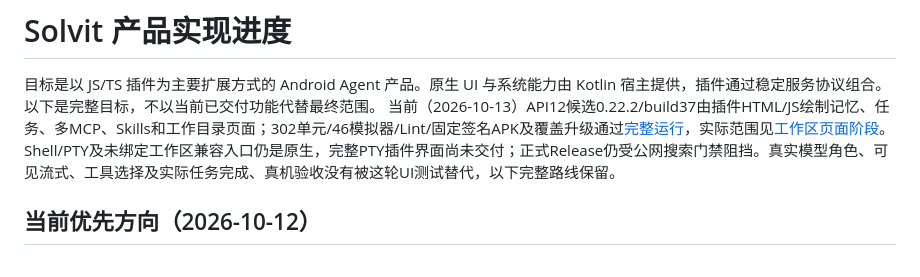
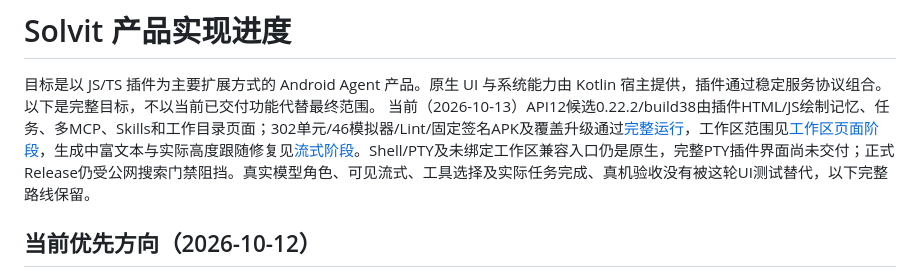
Before and after one commit to veryy/Solvit, a Markdown page: docs/product-roadmap.md, the part around the change. Drawn GitHub-style.

```diff
--- a/docs/product-roadmap.md
+++ b/docs/product-roadmap.md
@@ -1,7 +1,7 @@
 # Solvit 产品实现进度
 
 目标是以 JS/TS 插件为主要扩展方式的 Android Agent 产品。原生 UI 与系统能力由 Kotlin 宿主提供，插件通过稳定服务协议组合。以下是完整目标，不以当前已交付功能代替最终范围。
-当前（2026-10-13）API12候选0.22.2/build37由插件HTML/JS绘制记忆、任务、多MCP、Skills和工作目录页面；302单元/46模拟器/Lint/固定签名APK及覆盖升级通过[完整运行](https://github.com/veryy/Solvit/actions/runs/38325315067)，实际范围见[工作区页面阶段](plugin-workspace-stage.md)。Shell/PTY及未绑定工作区兼容入口仍是原生，完整PTY插件界面尚未交付；正式Release仍受公网搜索门禁阻挡。真实模型角色、可见流式、工具选择及实际任务完成、真机验收没有被这轮UI测试替代，以下完整路线保留。
+当前（2026-10-13）API12候选0.22.2/build38由插件HTML/JS绘制记忆、任务、多MCP、Skills和工作目录页面；302单元/46模拟器/Lint/固定签名APK及覆盖升级通过[完整运行](https://github.com/veryy/Solvit/actions/runs/38329902814)，工作区范围见[工作区页面阶段](plugin-workspace-stage.md)，生成中富文本与实际高度跟随修复见[流式阶段](chat-rich-stream-stage.md)。Shell/PTY及未绑定工作区兼容入口仍是原生，完整PTY插件界面尚未交付；正式Release仍受公网搜索门禁阻挡。真实模型角色、可见流式、工具选择及实际任务完成、真机验收没有被这轮UI测试替代，以下完整路线保留。
 
 
 ## 当前优先方向（2026-10-12）
```
Also changed, not shown: README.md (+1 -1 lines), docs/chat-rich-stream-stage.md (added, +27 -0 lines), docs/release-0.22.2.md (+10 -0 lines), docs/screenshots/0.22.2/chat-rich-stream-before-done.png (added).
